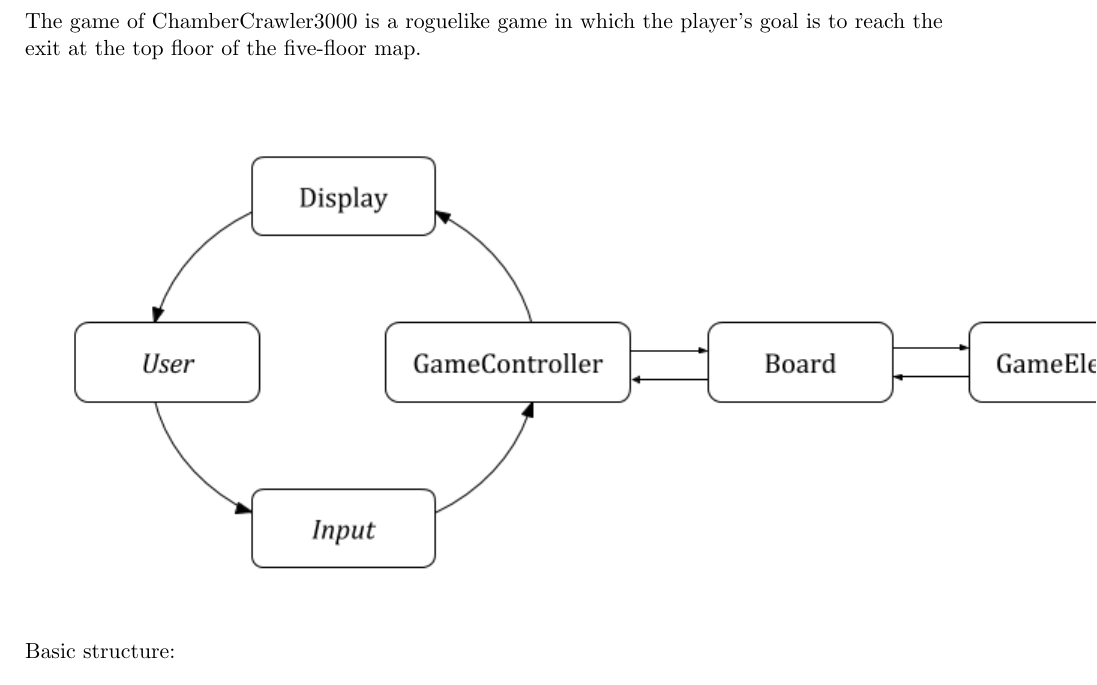
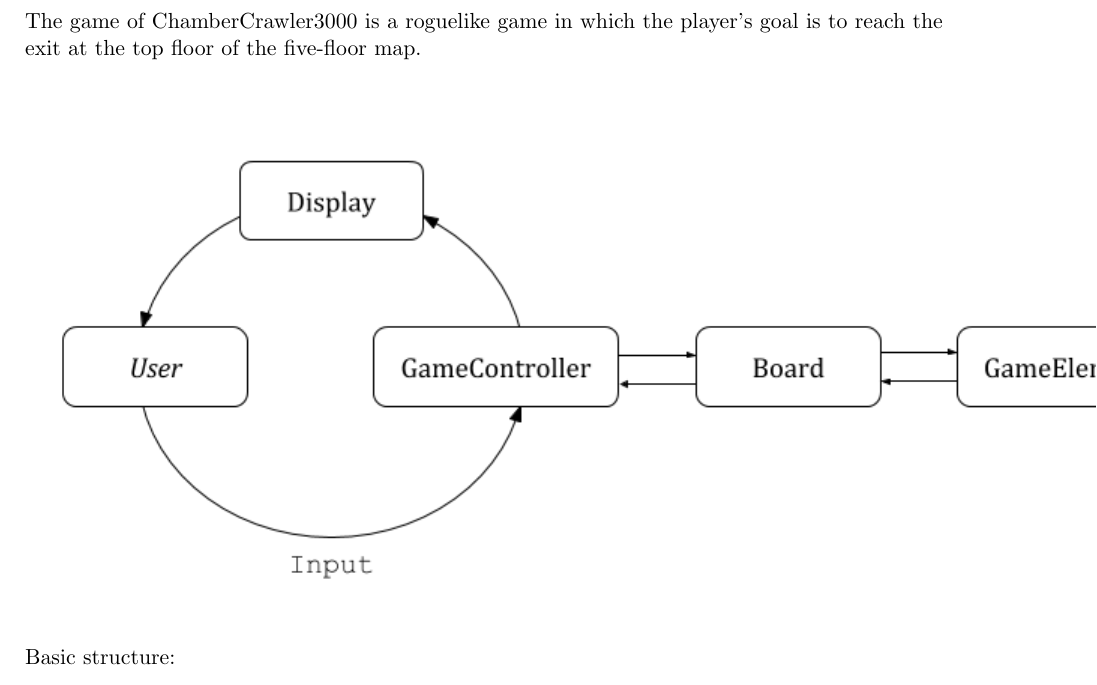
Before and after one commit to veloXtime/CC3K-ChamberCrawler, a LaTeX document (pdfs/design.tex): part of page 1 of 10, cut so that both start at the same text. Compiled offline with pdfLaTeX.

Commit message:
Update flow chart

```diff
--- a/pdfs/design.tex
+++ b/pdfs/design.tex
@@ -33,7 +33,7 @@ Xinyan Lin, Hanyu Xu, Rivers Chen\\
 The game of ChamberCrawler3000 is a roguelike game in which the player’s goal
 is to reach the exit at the top floor of the five-floor map.
 \begin{center}
-    \includegraphics{Flow Chart Cutted.png}
+    \includegraphics{Flow-chart.png}
 \end{center}
 Basic structure:
 
```
Also changed, not shown: pdfs/Flow Chart Cutted.png (deleted), pdfs/Flow-chart.png (added).
